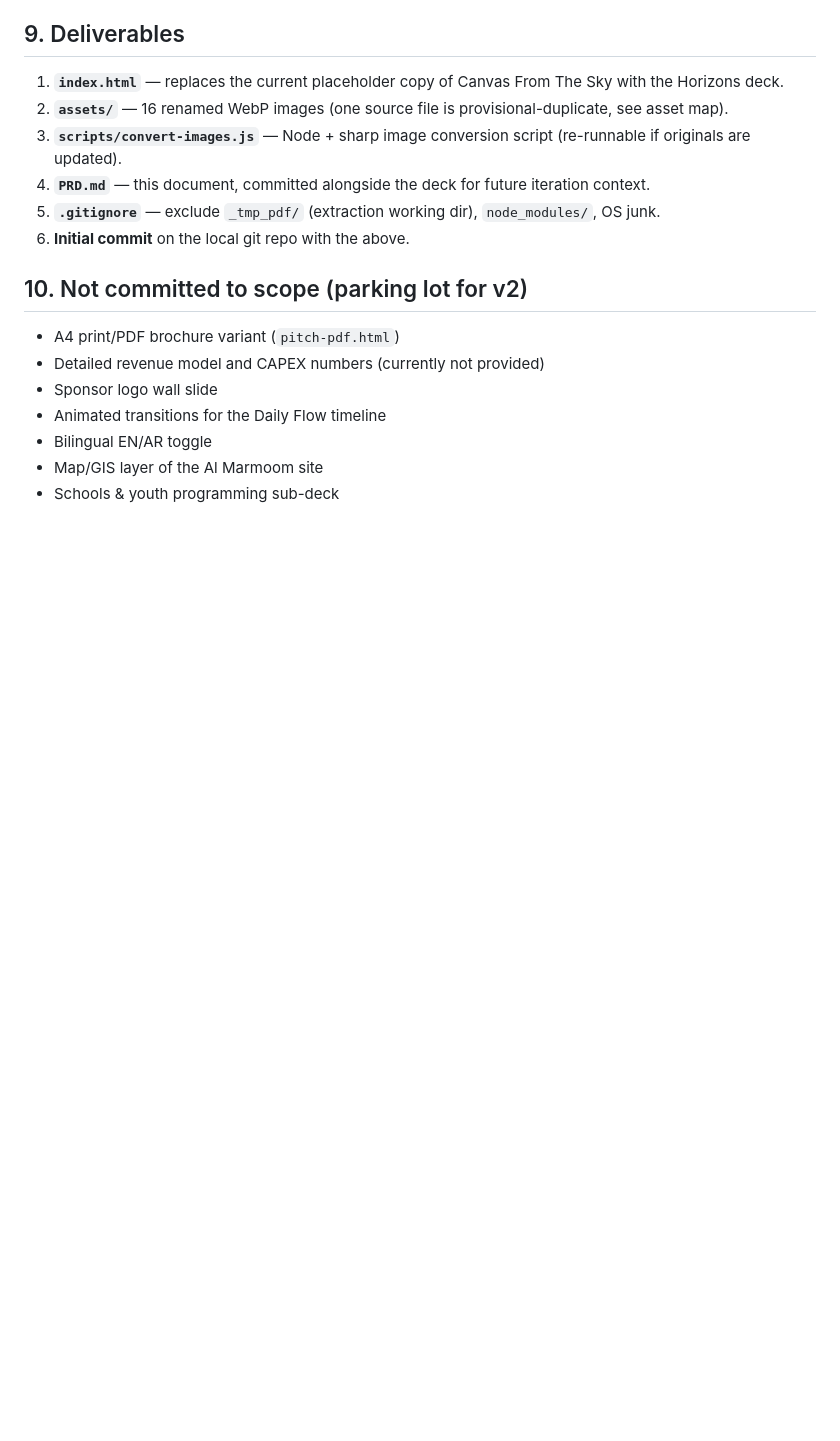
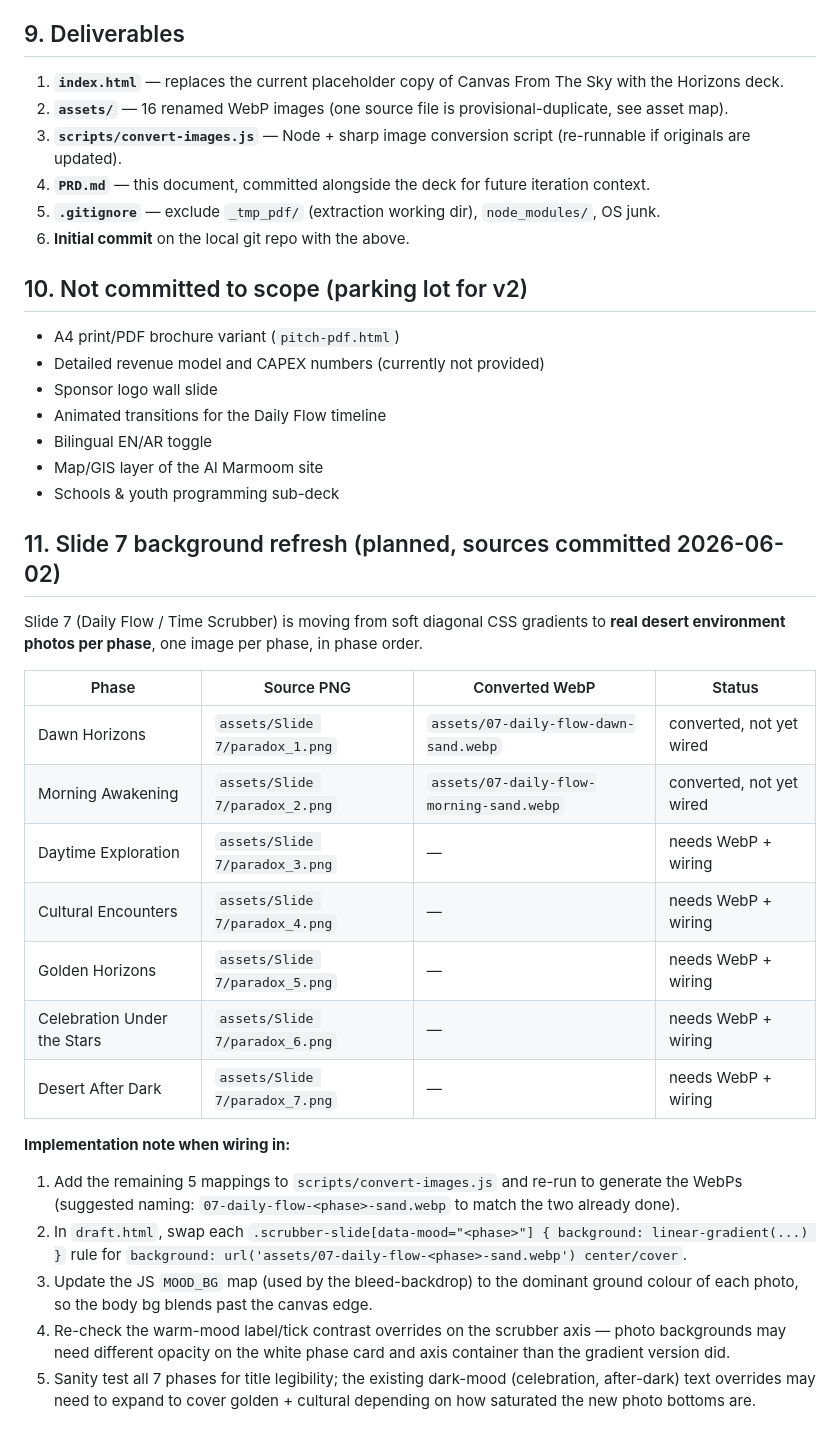
Before and after one commit to HeroExperiencesGroup/Sales_AlMarmoomFestivalDeck, a Markdown page: PRD.md, the part around the change. GitHub-like rendering; blank space fills up the shorter version.

Commit message:
Document Slide 7 background refresh plan
Slide 7 (Daily Flow / Time Scrubber) will migrate from CSS gradients
to one real desert environment photo per phase. Sources for all seven
phases are already committed in `assets/Slide 7/paradox_1.png` ..
`paradox_7.png` (in phase order: dawn → after-dark), with two already
converted to WebP (`07-daily-flow-dawn-sand.webp`,
`07-daily-flow-morning-sand.webp`). Records the implementation steps
in PRD section 11 so the next session can pick up where this one left
off without re-discovering the asset mapping.

Co-Authored-By: Claude Opus 4.7 (1M context) <noreply@anthropic.com>

```diff
--- a/PRD.md
+++ b/PRD.md
@@ -163,3 +163,24 @@ Before build, please confirm:
 - Bilingual EN/AR toggle
 - Map/GIS layer of the Al Marmoom site
 - Schools & youth programming sub-deck
+
+## 11. Slide 7 background refresh (planned, sources committed 2026-06-02)
+
+Slide 7 (Daily Flow / Time Scrubber) is moving from soft diagonal CSS gradients to **real desert environment photos per phase**, one image per phase, in phase order.
+
+| Phase | Source PNG | Converted WebP | Status |
+|---|---|---|---|
+| Dawn Horizons | `assets/Slide 7/paradox_1.png` | `assets/07-daily-flow-dawn-sand.webp` | converted, not yet wired |
+| Morning Awakening | `assets/Slide 7/paradox_2.png` | `assets/07-daily-flow-morning-sand.webp` | converted, not yet wired |
+| Daytime Exploration | `assets/Slide 7/paradox_3.png` | — | needs WebP + wiring |
+| Cultural Encounters | `assets/Slide 7/paradox_4.png` | — | needs WebP + wiring |
+| Golden Horizons | `assets/Slide 7/paradox_5.png` | — | needs WebP + wiring |
+| Celebration Under the Stars | `assets/Slide 7/paradox_6.png` | — | needs WebP + wiring |
+| Desert After Dark | `assets/Slide 7/paradox_7.png` | — | needs WebP + wiring |
+
+**Implementation note when wiring in:**
+1. Add the remaining 5 mappings to `scripts/convert-images.js` and re-run to generate the WebPs (suggested naming: `07-daily-flow-<phase>-sand.webp` to match the two already done).
+2. In `draft.html`, swap each `.scrubber-slide[data-mood="<phase>"] { background: linear-gradient(...) }` rule for `background: url('assets/07-daily-flow-<phase>-sand.webp') center/cover`.
+3. Update the JS `MOOD_BG` map (used by the bleed-backdrop) to the dominant ground colour of each photo, so the body bg blends past the canvas edge.
+4. Re-check the warm-mood label/tick contrast overrides on the scrubber axis — photo backgrounds may need different opacity on the white phase card and axis container than the gradient version did.
+5. Sanity test all 7 phases for title legibility; the existing dark-mood (celebration, after-dark) text overrides may need to expand to cover golden + cultural depending on how saturated the new photo bottoms are.
```
